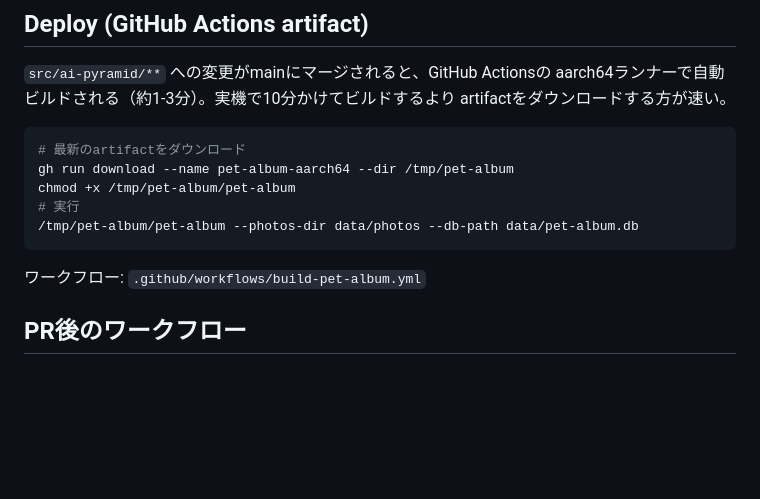
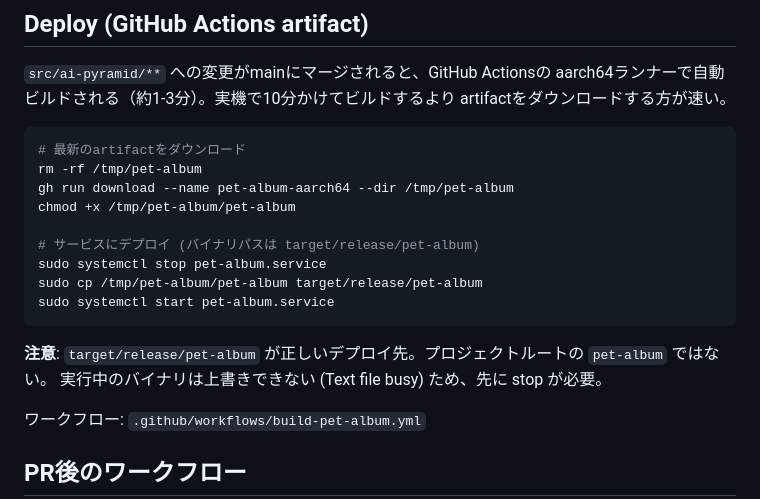
Before and after one commit to dj-oyu/rdk-x5_smart-pet-camera, a Markdown page: src/ai-pyramid/CLAUDE.md, the part around the change. Rendered like a GitHub page; blank space fills up the shorter version.

Commit message:
docs(ai-pyramid): add correct deploy path to CLAUDE.md (#196)
Document the correct binary deploy path (target/release/pet-album)
and stop-before-copy workflow to avoid Text file busy errors.

Co-authored-by: dj-oyu <dj-oyu@users.noreply.github.com>
Co-authored-by: Claude Opus 4.6 (1M context) <noreply@anthropic.com>

````diff
--- a/src/ai-pyramid/CLAUDE.md
+++ b/src/ai-pyramid/CLAUDE.md
@@ -39,11 +39,18 @@ artifactをダウンロードする方が速い。
 
 ```bash
 # 最新のartifactをダウンロード
+rm -rf /tmp/pet-album
 gh run download --name pet-album-aarch64 --dir /tmp/pet-album
 chmod +x /tmp/pet-album/pet-album
-# 実行
-/tmp/pet-album/pet-album --photos-dir data/photos --db-path data/pet-album.db
+
+# サービスにデプロイ (バイナリパスは target/release/pet-album)
+sudo systemctl stop pet-album.service
+sudo cp /tmp/pet-album/pet-album target/release/pet-album
+sudo systemctl start pet-album.service
 ```
+
+**注意**: `target/release/pet-album` が正しいデプロイ先。プロジェクトルートの `pet-album` ではない。
+実行中のバイナリは上書きできない (Text file busy) ため、先に stop が必要。
 
 ワークフロー: `.github/workflows/build-pet-album.yml`
 
````
